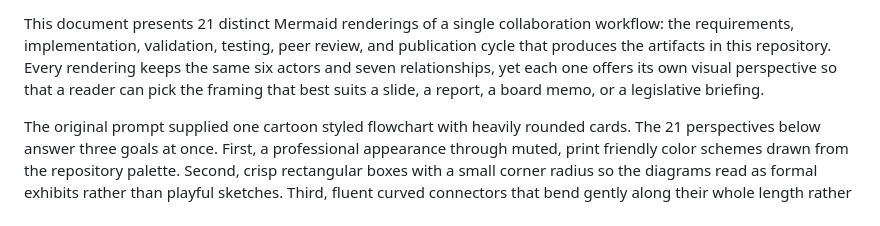
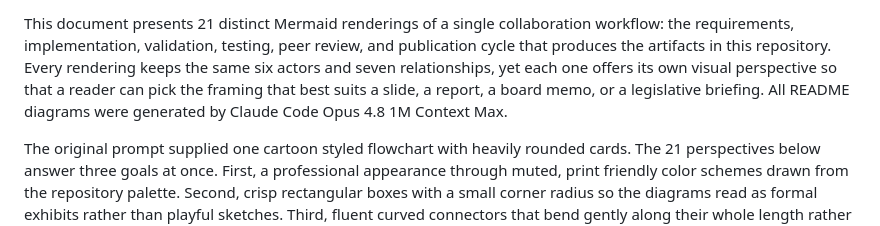
Before and after one commit to kevinkawchak/Clinical-AI-Demos, a Markdown page: ai-outputs/output-01/README.md, the part around the change. GitHub-like rendering.

```diff
--- a/ai-outputs/output-01/README.md
+++ b/ai-outputs/output-01/README.md
@@ -12,7 +12,7 @@ workflow: the requirements, implementation, validation, testing, peer review, an
 publication cycle that produces the artifacts in this repository. Every rendering
 keeps the same six actors and seven relationships, yet each one offers its own
 visual perspective so that a reader can pick the framing that best suits a slide,
-a report, a board memo, or a legislative briefing.
+a report, a board memo, or a legislative briefing. All README diagrams were generated by Claude Code Opus 4.8 1M Context Max.
 
 The original prompt supplied one cartoon styled flowchart with heavily rounded
 cards. The 21 perspectives below answer three goals at once. First, a professional
```
